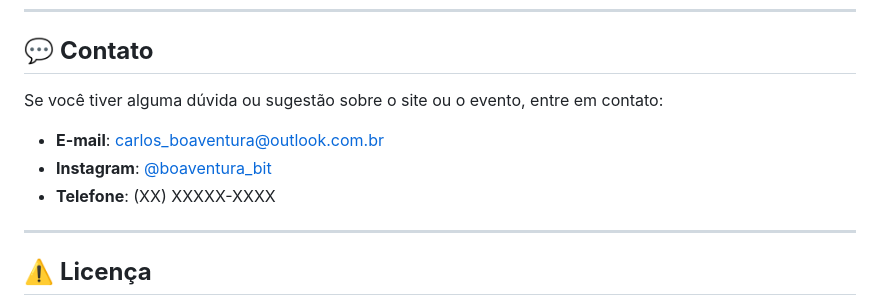
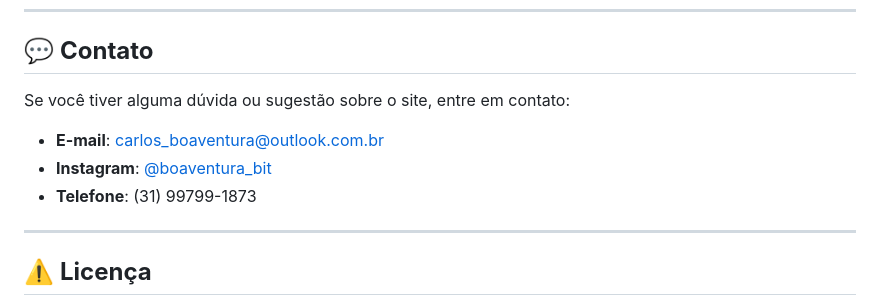
Before and after one commit to boaventura-bit/INCENDIADOS, a Markdown page: README.md, the part around the change. Drawn GitHub-style.

Commit message:
Update: Readme

```diff
--- a/README.md
+++ b/README.md
@@ -90,11 +90,11 @@ Quer contribuir com melhorias? Sinta-se à vontade para fazer um **fork** deste
 
 ## 💬 **Contato**
 
-Se você tiver alguma dúvida ou sugestão sobre o site ou o evento, entre em contato:
+Se você tiver alguma dúvida ou sugestão sobre o site, entre em contato:
 
 - **E-mail**: carlos_boaventura@outlook.com.br
 - **Instagram**: [@boaventura_bit](https://instagram.com/boaventura_bit)
-- **Telefone**: (XX) XXXXX-XXXX
+- **Telefone**: (31) 99799-1873
 
 ---
 
```
